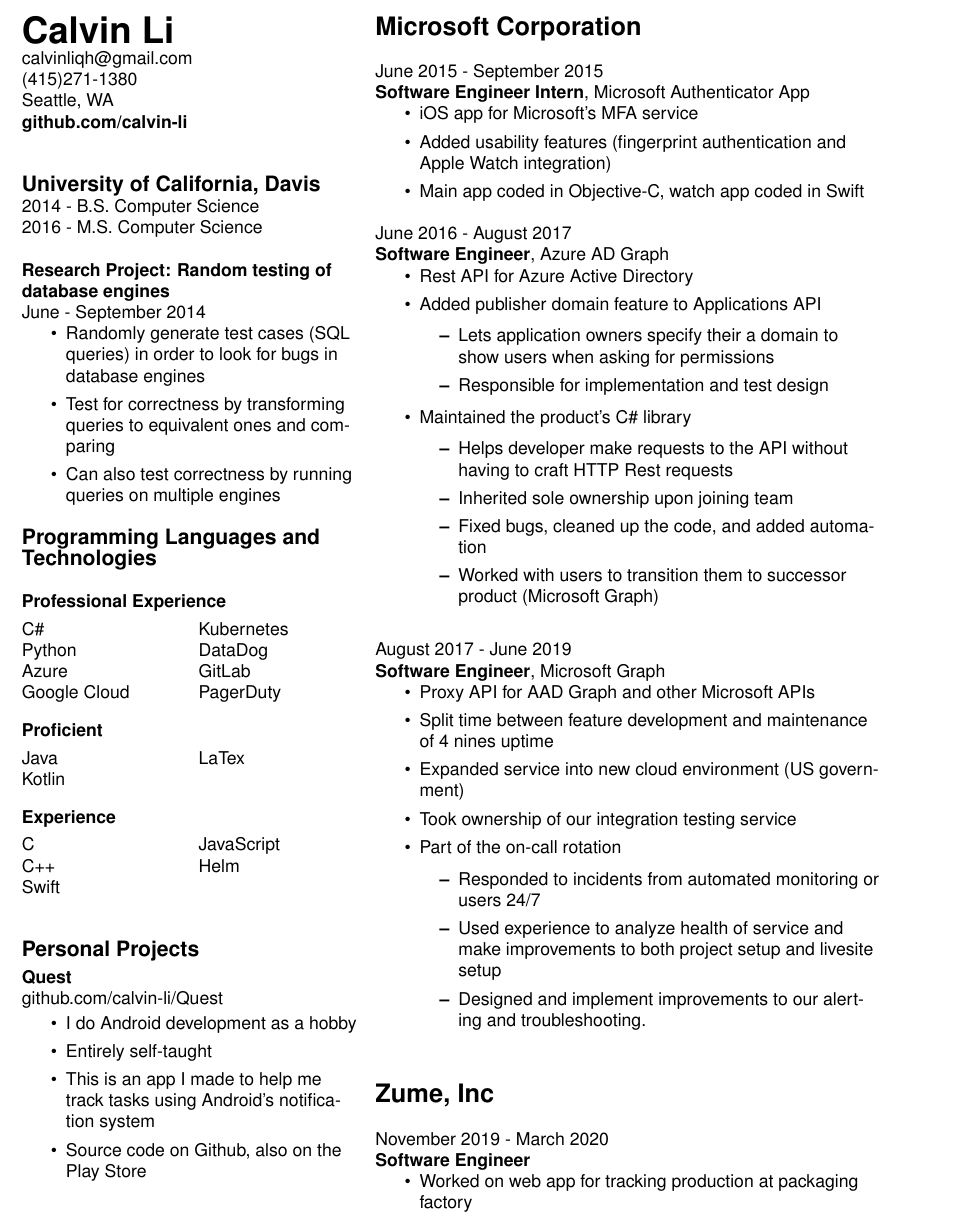
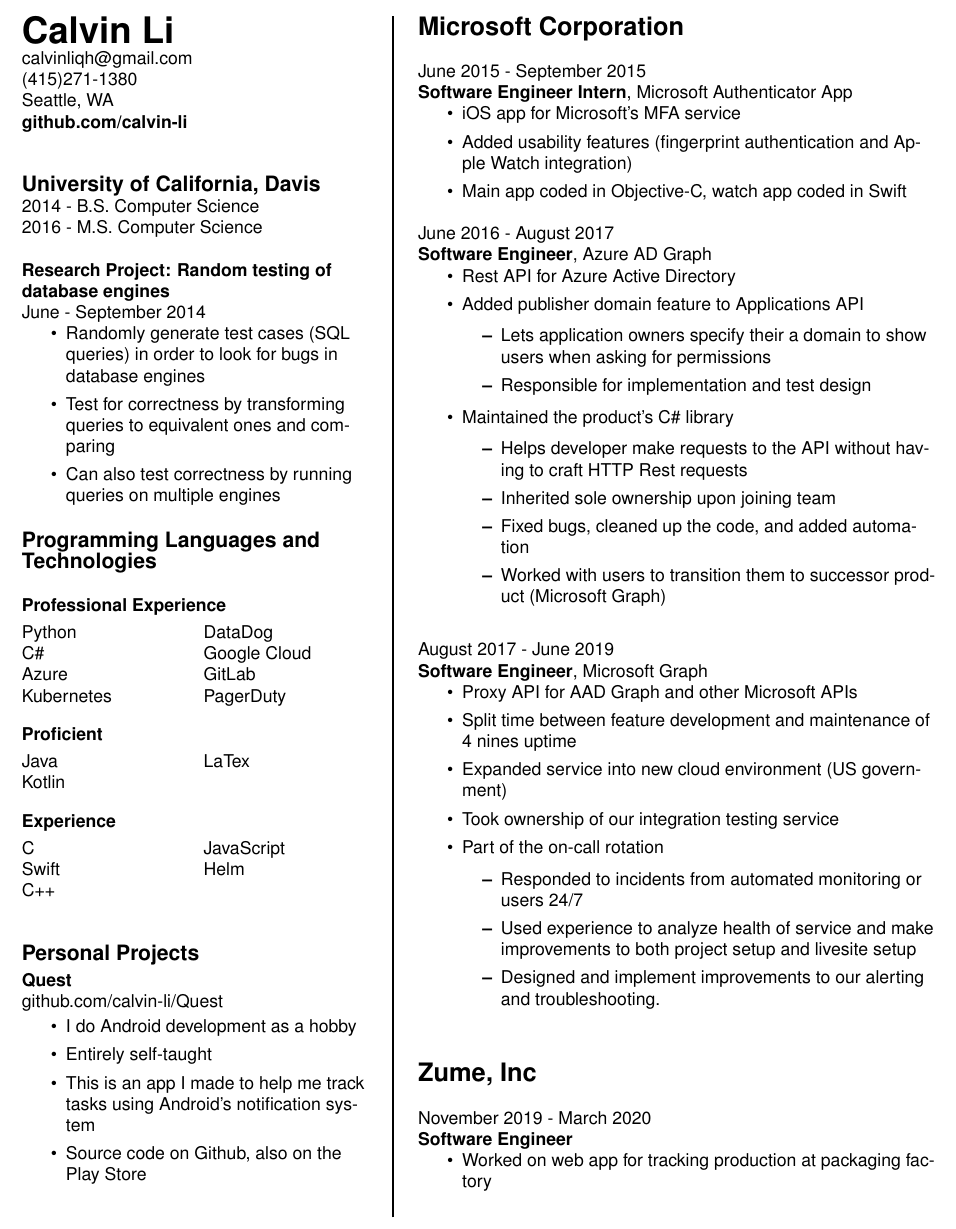
Before and after one commit to calvin-li/-resume-, a LaTeX CV (resume.tex): part of page 1 of 2, cut so that both start at the same text. Compiled offline with pdfLaTeX.

Commit message:
formatting fixes

```diff
--- a/resume.tex
+++ b/resume.tex
@@ -1,12 +1,10 @@
 \documentclass{res}
 \renewcommand{\familydefault}{\sfdefault}
-\usepackage[letterpaper,top=2cm,bottom=2cm,left=1cm,right=3.5cm]{geometry}
+\usepackage[letterpaper,top=2cm,bottom=2cm,left=1cm,right=3cm]{geometry}
 \usepackage{helvet}
 \usepackage[document]{ragged2e}
 \usepackage{paracol}
 \usepackage{multicol}
-\usepackage{lipsum}
-
 
 \begin{document}
 \columnratio{0.4} \begin{paracol}{2}
@@ -38,17 +36,18 @@
     \item Can also test correctness by running queries on multiple engines
   \end{itemize}
 
-{\large \textbf{Programming Languages and Technologies}}
+{\large \textbf{Programming Languages and \\Technologies}}
 
+\setlength{\columnseprule}{0cm}
 \textbf{Professional Experience}
 \vspace{-0.3cm}
 \begin{multicols}{2}
+Python\\
 C\#\\
-Python\\
 Azure\\
-Google Cloud\\
 Kubernetes\\
 DataDog\\
+Google Cloud\\
 GitLab\\
 PagerDuty\\
 \end{multicols}
@@ -65,8 +64,8 @@
 \vspace{-0.3cm}
 \begin{multicols}{2}
 C\\
+Swift\\
 C++\\
-Swift\\
 JavaScript\\
 Helm
 \end{multicols}
@@ -84,6 +83,8 @@
 \item Source code on Github, also on the Play Store
 \end{itemize}
 
+\setlength{\columnsep}{1cm}
+\setlength{\columnseprule}{1px}
 \switchcolumn
 
 {\Large \textbf{Microsoft Corporation}}
```
Also changed, not shown: resume.pdf.
